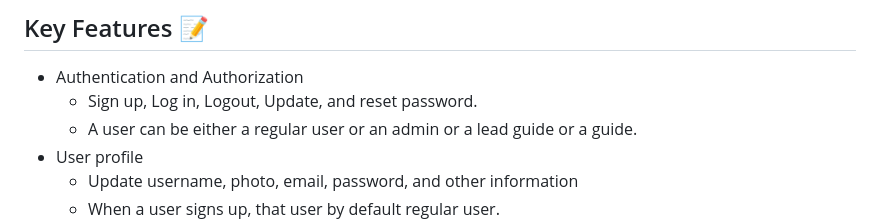
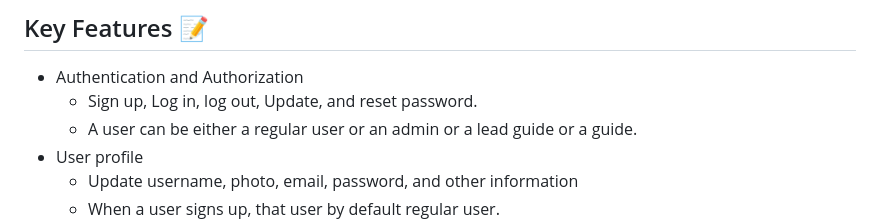
Before and after one commit to khaledGadelhaQ/Natours, a Markdown page: README.md, the part around the change. Drawn GitHub-style.

```diff
--- a/README.md
+++ b/README.md
@@ -26,7 +26,7 @@
 ## Key Features 📝
 
 - Authentication and Authorization
-  - Sign up, Log in, Logout, Update, and reset password.
+  - Sign up, Log in, log out, Update, and reset password.
   - A user can be either a regular user or an admin or a lead guide or a guide.
 - User profile
   - Update username, photo, email, password, and other information
```
